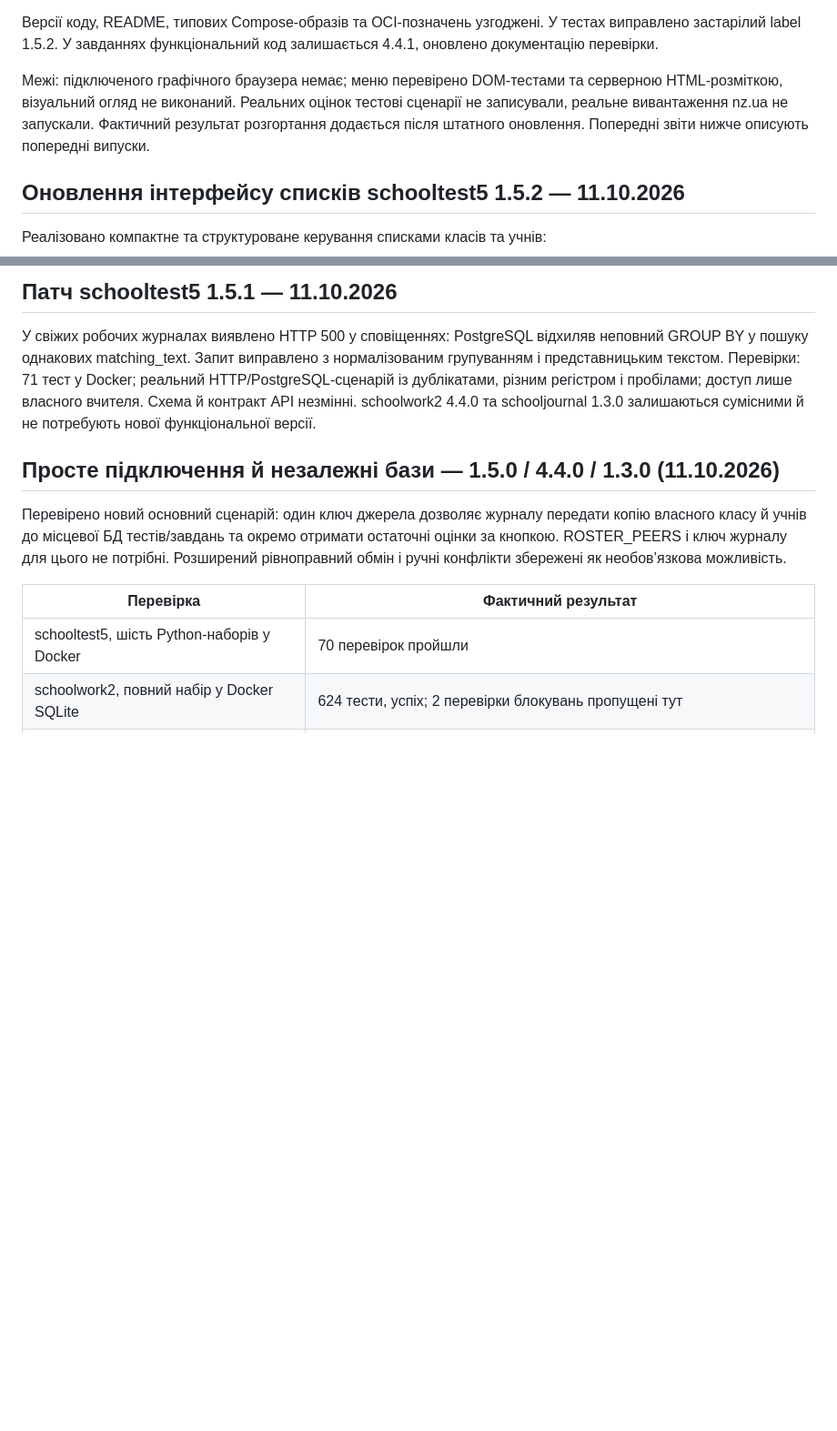
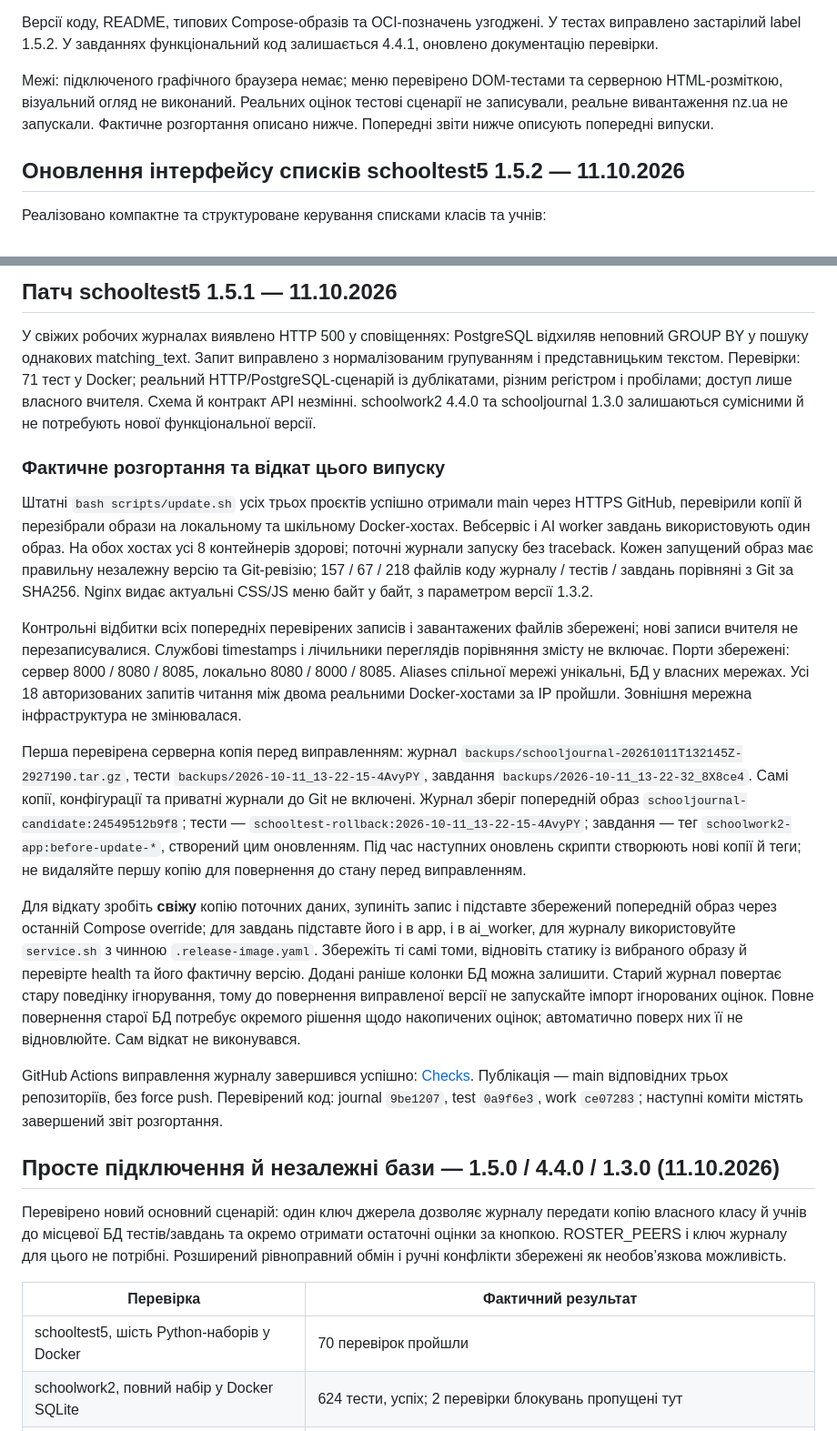
Before and after one commit to yrskrs/school_test, a Markdown page: INTEGRATION_CHECKS.md, 2 parts joined by grey strips. Shown at 91% size. Rendered like a GitHub page; blank space fills up the shorter version.

Commit message:
Record verified deployment, preservation and rollback

```diff
--- a/INTEGRATION_CHECKS.md
+++ b/INTEGRATION_CHECKS.md
@@ -18,7 +18,7 @@
 
 Версії коду, README, типових Compose-образів та OCI-позначень узгоджені. У тестах виправлено застарілий label 1.5.2. У завданнях функціональний код залишається 4.4.1, оновлено документацію перевірки.
 
-Межі: підключеного графічного браузера немає; меню перевірено DOM-тестами та серверною HTML-розміткою, візуальний огляд не виконаний. Реальних оцінок тестові сценарії не записували, реальне вивантаження nz.ua не запускали. Фактичний результат розгортання додається після штатного оновлення. Попередні звіти нижче описують попередні випуски.
+Межі: підключеного графічного браузера немає; меню перевірено DOM-тестами та серверною HTML-розміткою, візуальний огляд не виконаний. Реальних оцінок тестові сценарії не записували, реальне вивантаження nz.ua не запускали. Фактичне розгортання описано нижче. Попередні звіти нижче описують попередні випуски.
 
 ## Оновлення інтерфейсу списків schooltest5 1.5.2 — 11.10.2026
 
@@ -34,6 +34,18 @@
 ## Патч schooltest5 1.5.1 — 11.10.2026
 
 У свіжих робочих журналах виявлено HTTP 500 у сповіщеннях: PostgreSQL відхиляв неповний GROUP BY у пошуку однакових matching_text. Запит виправлено з нормалізованим групуванням і представницьким текстом. Перевірки: 71 тест у Docker; реальний HTTP/PostgreSQL-сценарій із дублікатами, різним регістром і пробілами; доступ лише власного вчителя. Схема й контракт API незмінні. schoolwork2 4.4.0 та schooljournal 1.3.0 залишаються сумісними й не потребують нової функціональної версії.
+
+### Фактичне розгортання та відкат цього випуску
+
+Штатні `bash scripts/update.sh` усіх трьох проєктів успішно отримали main через HTTPS GitHub, перевірили копії й перезібрали образи на локальному та шкільному Docker-хостах. Вебсервіс і AI worker завдань використовують один образ. На обох хостах усі 8 контейнерів здорові; поточні журнали запуску без traceback. Кожен запущений образ має правильну незалежну версію та Git-ревізію; 157 / 67 / 218 файлів коду журналу / тестів / завдань порівняні з Git за SHA256. Nginx видає актуальні CSS/JS меню байт у байт, з параметром версії 1.3.2.
+
+Контрольні відбитки всіх попередніх перевірених записів і завантажених файлів збережені; нові записи вчителя не перезаписувалися. Службові timestamps і лічильники переглядів порівняння змісту не включає. Порти збережені: сервер 8000 / 8080 / 8085, локально 8080 / 8000 / 8085. Aliases спільної мережі унікальні, БД у власних мережах. Усі 18 авторизованих запитів читання між двома реальними Docker-хостами за IP пройшли. Зовнішня мережна інфраструктура не змінювалася.
+
+Перша перевірена серверна копія перед виправленням: журнал `backups/schooljournal-20261011T132145Z-2927190.tar.gz`, тести `backups/2026-10-11_13-22-15-4AvyPY`, завдання `backups/2026-10-11_13-22-32_8X8ce4`. Самі копії, конфігурації та приватні журнали до Git не включені. Журнал зберіг попередній образ `schooljournal-candidate:24549512b9f8`; тести — `schooltest-rollback:2026-10-11_13-22-15-4AvyPY`; завдання — тег `schoolwork2-app:before-update-*`, створений цим оновленням. Під час наступних оновлень скрипти створюють нові копії й теги; не видаляйте першу копію для повернення до стану перед виправленням.
+
+Для відкату зробіть **свіжу** копію поточних даних, зупиніть запис і підставте збережений попередній образ через останній Compose override; для завдань підставте його і в app, і в ai_worker, для журналу використовуйте `service.sh` з чинною `.release-image.yaml`. Збережіть ті самі томи, відновіть статику із вибраного образу й перевірте health та його фактичну версію. Додані раніше колонки БД можна залишити. Старий журнал повертає стару поведінку ігнорування, тому до повернення виправленої версії не запускайте імпорт ігнорованих оцінок. Повне повернення старої БД потребує окремого рішення щодо накопичених оцінок; автоматично поверх них її не відновлюйте. Сам відкат не виконувався.
+
+GitHub Actions виправлення журналу завершився успішно: [Checks](https://github.com/yrskrs/schooljournal/actions/runs/38142725360). Публікація — main відповідних трьох репозиторіїв, без force push. Перевірений код: journal `9be1207`, test `0a9f6e3`, work `ce07283`; наступні коміти містять завершений звіт розгортання.
 
 ## Просте підключення й незалежні бази — 1.5.0 / 4.4.0 / 1.3.0 (11.10.2026)
 
```
